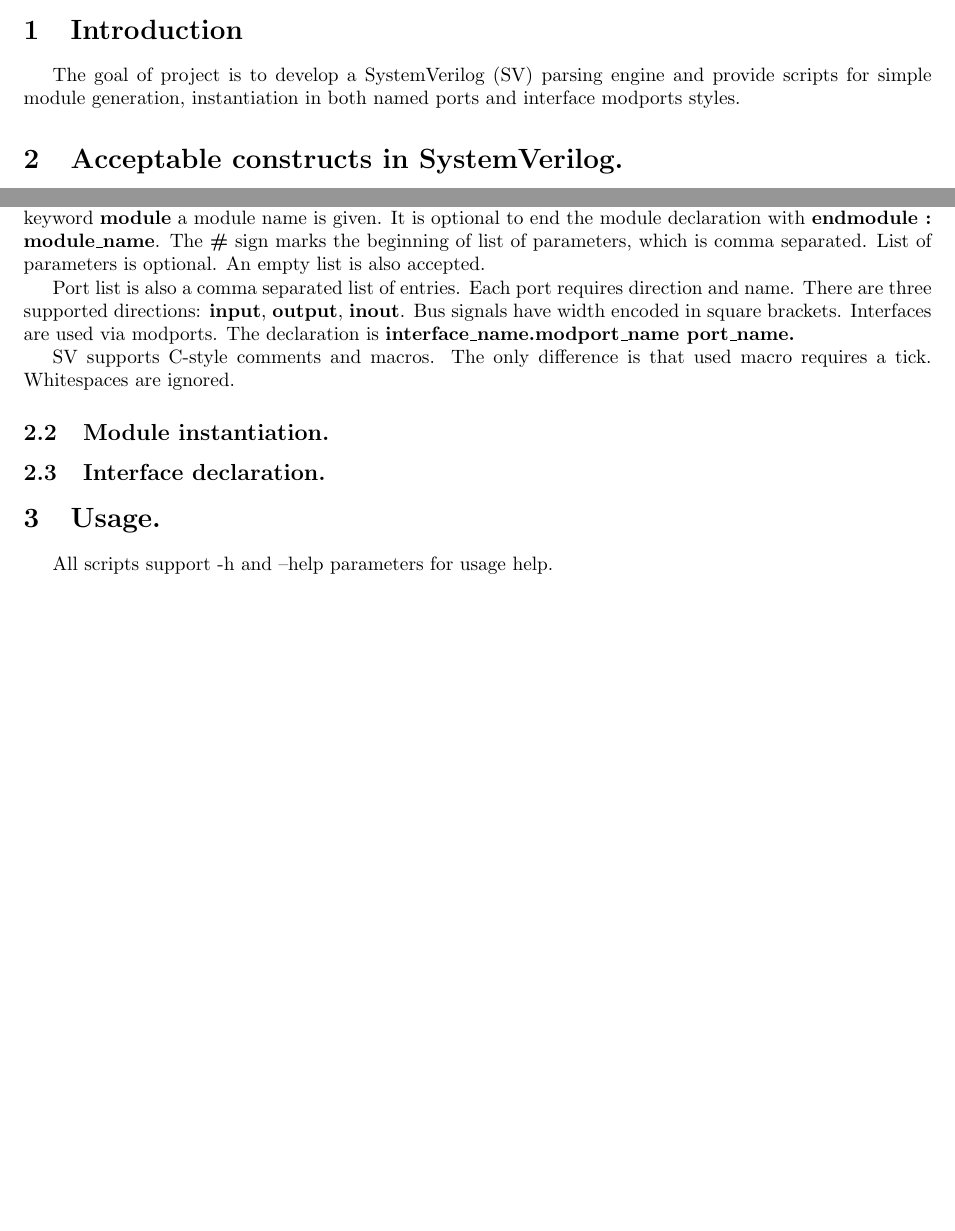
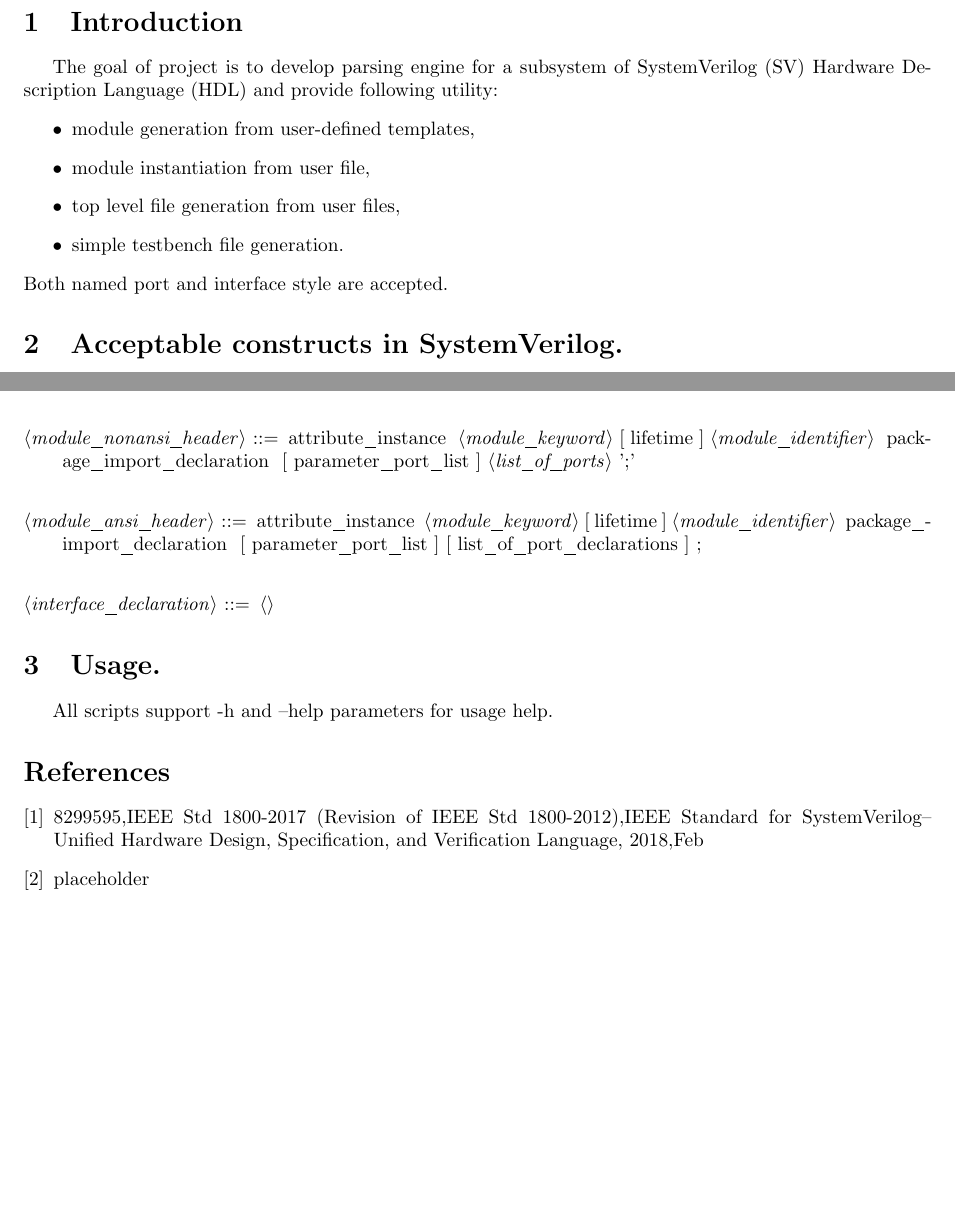
Before and after one commit to emcezet/sv-tools, a LaTeX paper (docs/doc.tex): two parts of page 2 of 2, joined at a grey line, cut so that both start at the same text, the shorter picture padded with empty space. Compiled offline with pdfLaTeX.

Commit message:
Mods in doc.

```diff
--- a/docs/doc.tex
+++ b/docs/doc.tex
@@ -11,6 +11,9 @@
 \usepackage[utf8]{inputenc}
 \usepackage{indentfirst}
 \usepackage{geometry}
+\usepackage{syntax}
+\usepackage{cite}
+
 \geometry{legalpaper, margin=1in}
 
 \title{SystemVerilog Tools in Python}
@@ -38,9 +41,15 @@ Documentation for SystemVerilog Tools project available at:
 \end{abstract}
 
 \section{Introduction}
-{ The goal of project is to develop a SystemVerilog (SV) parsing engine and
-provide scripts for simple module generation, instantiation in both
-named ports and interface modports styles. }
+{ The goal of project is to develop parsing engine for a subsystem of SystemVerilog (SV)
+Hardware Description Language (HDL) and provide following utility:
+\begin{itemize}
+    \item module generation from user-defined templates,
+    \item module instantiation from user file,
+    \item top level file generation from user files,
+    \item simple testbench file generation.
+\end{itemize}
+Both named port and interface style are accepted. }
 
 \section{Acceptable constructs in SystemVerilog.}
 
@@ -53,6 +68 @@ provided below: }
 
-{ Keywords \textbf{module} and \textbf{endmodule} are always at the start and
- the end of the module. After the keyword \textbf{module} a module name is given.
- It is optional to end the module declaration with \textbf{endmodule : module\_name}.
- The \textbf{\#} sign marks the beginning of list of parameters, which is comma separated.
- List of parameters is optional. An empty list is also accepted.}
@@ -59,17 +73,33 @@ provided below: }
+<endmodule> [ : module_identifier ]
+\end{grammar}
 
-{ Port list is also a comma separated list of entries. Each port requires direction
-and name. There are three supported directions: \textbf{input}, \textbf{output},
-\textbf{inout}. Bus signals have width encoded in square brackets. Interfaces are
-used via modports. The declaration is \textbf{interface\_name.modport\_name port\_name.} }
+\begin{grammar}
+<module_nonansi_header> ::= { attribute_instance } <module_keyword> [ lifetime ] <module_identifier>
+{ package_import_declaration } [ parameter_port_list ] <list_of_ports> ';'
+\end{grammar}
 
-{ SV supports C-style comments and macros. The only difference is that used macro
-requires a tick. Whitespaces are ignored.}
+\begin{grammar}
+<module_ansi_header> ::= { attribute_instance } <module_keyword> [ lifetime ] <module_identifier>
+{ package_import_declaration } [ parameter_port_list ] [ list_of_port_declarations ] ;
+\end{grammar}
 
-\subsection{Module instantiation.}
+\begin{grammar}
+<interface_declaration> ::= <>
+\end{grammar}
 
-\subsection{Interface declaration.}
+%\lstinputlisting[language = verilog]{../SVEngine/SVExamples/basic_module.sv}
+
 
 \section{Usage.}
 { All scripts support -h and --help parameters for usage help.}
 
+\begin{thebibliography}{9}
+\bibitem{standard}
+8299595,IEEE Std 1800-2017 (Revision of IEEE Std 1800-2012),IEEE Standard for SystemVerilog--Unified Hardware Design, Specification, and Verification Language,
+2018,Feb
+\bibitem{placeholder}
+placeholder
+
+\end{thebibliography}
+
 \end{document}
```
Also changed, not shown: README.md, docs/doc.pdf, docs/doc.tex (20 more changed lines).
